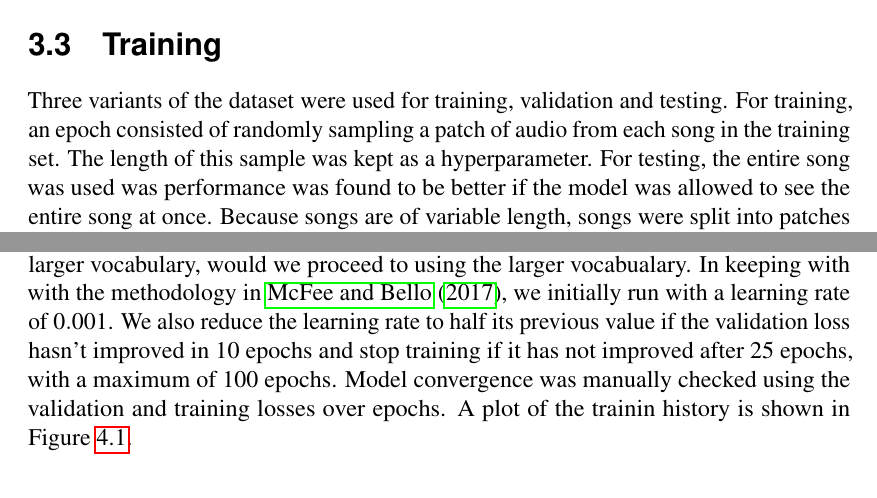
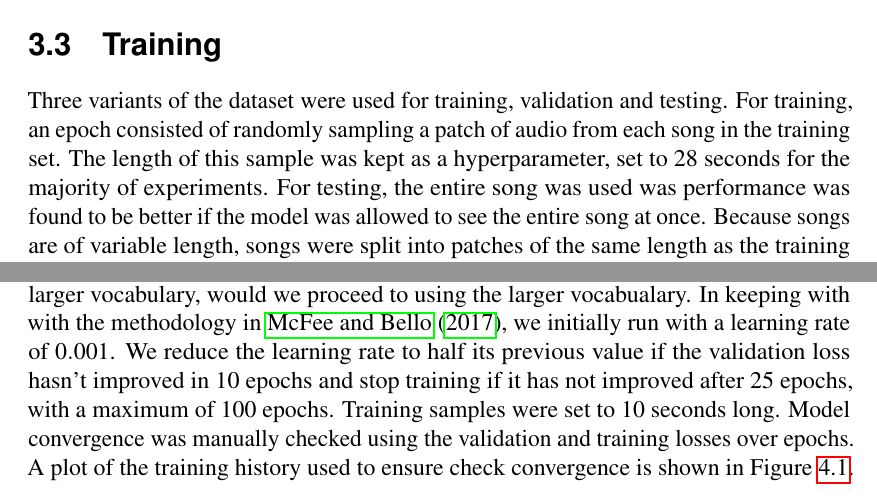
Before and after one commit to PierreRL/AutomaticChordRecognition, a LaTeX thesis (report/dissertation.tex, which reads report/chapters/experimental_setup.tex, report/chapters/model_comparison.tex): two parts of pages 19 and 22 of 31, joined at a grey line, cut so that both start at the same text. The pictures show the PDF file report/dissertation.pdf that the author committed with the source.

Commit message:
feat: small diss changes

```diff
--- a/report/chapters/experimental_setup.tex
+++ b/report/chapters/experimental_setup.tex
@@ -93,7 +93,7 @@ Finally, other evaluation tools were used, such as confusion matrices and accura
 
 \section{Training}
 
-Three variants of the dataset were used for training, validation and testing. For training, an epoch consisted of randomly sampling a patch of audio from each song in the training set. The length of this sample was kept as a hyperparameter. For testing, the entire song was used was performance was found to be better if the model was allowed to see the entire song at once. Because songs are of variable length, songs were split into patches of the same length as the training patches when validating mid-way through training. This meant that computation could be parallelised without many padded frames. For all variants, frames in the batch were padded to the maximum length of the batch and ignored for loss or metric calculation.
+Three variants of the dataset were used for training, validation and testing. For training, an epoch consisted of randomly sampling a patch of audio from each song in the training set. The length of this sample was kept as a hyperparameter, set to 28 seconds for the majority of experiments. For testing, the entire song was used was performance was found to be better if the model was allowed to see the entire song at once. Because songs are of variable length, songs were split into patches of the same length as the training patches when validating mid-way through training. This meant that computation could be parallelised without many padded frames. For all variants, frames in the batch were padded to the maximum length of the batch and ignored for loss or metric calculation.
 
 The models were trained using the \texttt{PyTorch} library~\citep{pytorch}. All final experiments were run on the ML Teaching Cluster with a variety of Nvidia GPUs, mostly GTX 1060's or GTX 1080's. Unless state otherwise, models were trained with the Adam optimiser~\citep{adam} with a learning rate of $0.001$ and pytorch's \texttt{CosineAnnealingLR} scheduler, set to reduce the learning rate to 1/10th of its initial value over the run. Models were trained to minimise the cross entropy loss between the predicted chord and the true chord distributions. The models were trained with a batch size of 64 for a maximum of 150 epochs unless stated otherwise. Validation was conducted every 5 epochs in order to save on computation time. Optionally, training was stopped early if the validation loss did not improve for 25 epochs. The model was saved whenever the validation loss improved. Each training run took approximately 30 minutes of GPU time.
 
--- a/report/chapters/model_comparison.tex
+++ b/report/chapters/model_comparison.tex
@@ -30,7 +30,7 @@ The authors of the model also propose using second GRU as a decoder before the f
 
 \subsection{Small to Large Vocabualary}
 
-Initial experiments were conducted on the simpler chord vocabualary with $V=25$. Only if the model could somewhat accurately classify the smaller vocabulary and if performance did not decrease on the smaller chord vocabualary when trained on the larger vocabulary, would we proceed to using the larger vocabualary. In keeping with with the methodology in~\citet{StructuredTraining}, we initially run with a learning rate of $0.001$. We also reduce the learning rate to half its previous value if the validation loss hasn't improved in 10 epochs and stop training if it has not improved after 25 epochs, with a maximum of 100 epochs. Model convergence was manually checked using the validation and training losses over epochs. A plot of the trainin history is shown in Figure~\ref{fig:crnn_small_vocab_loss}.
+Initial experiments were conducted on the simpler chord vocabualary with $V=25$. Only if the model could somewhat accurately classify the smaller vocabulary and if performance did not decrease on the smaller chord vocabualary when trained on the larger vocabulary, would we proceed to using the larger vocabualary. In keeping with with the methodology in~\citet{StructuredTraining}, we initially run with a learning rate of $0.001$. We reduce the learning rate to half its previous value if the validation loss hasn't improved in 10 epochs and stop training if it has not improved after 25 epochs, with a maximum of 100 epochs. Training samples were set to 10 seconds long. Model convergence was manually checked using the validation and training losses over epochs. A plot of the training history used to ensure check convergence is shown in Figure~\ref{fig:crnn_small_vocab_loss}.
 
 \begin{figure}[h]
     \centering
```
Also changed, not shown: report/dissertation.pdf.
